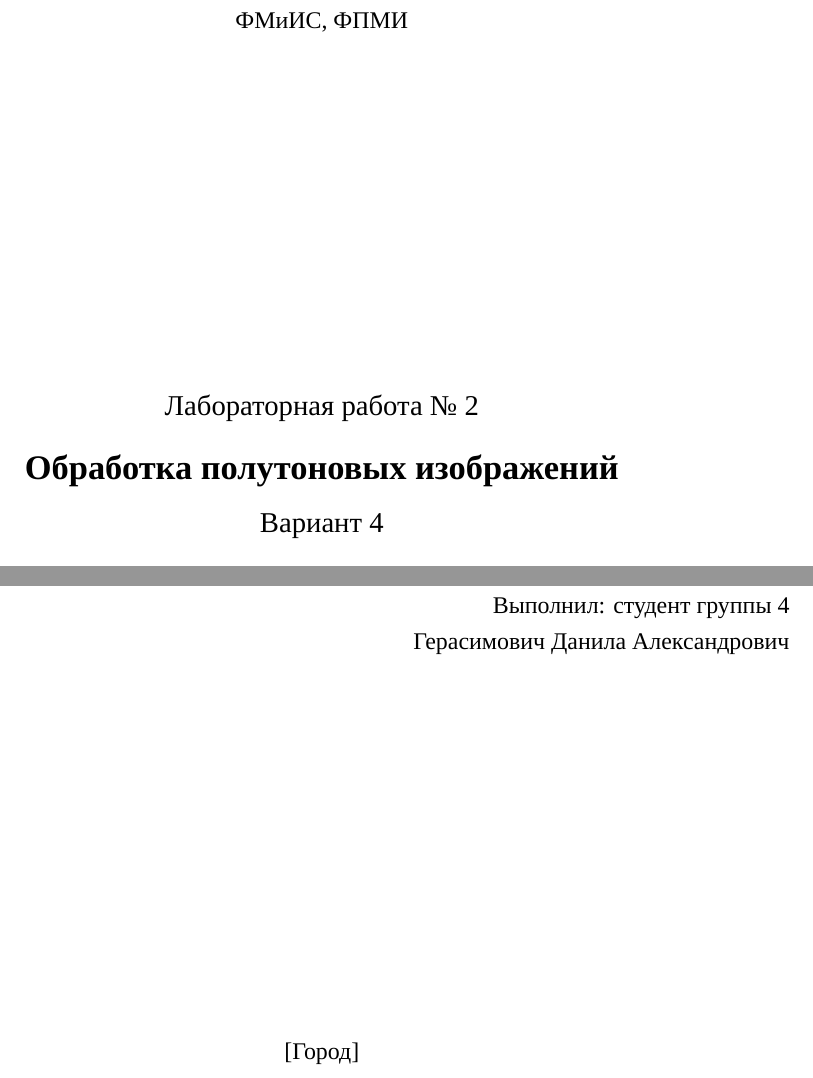
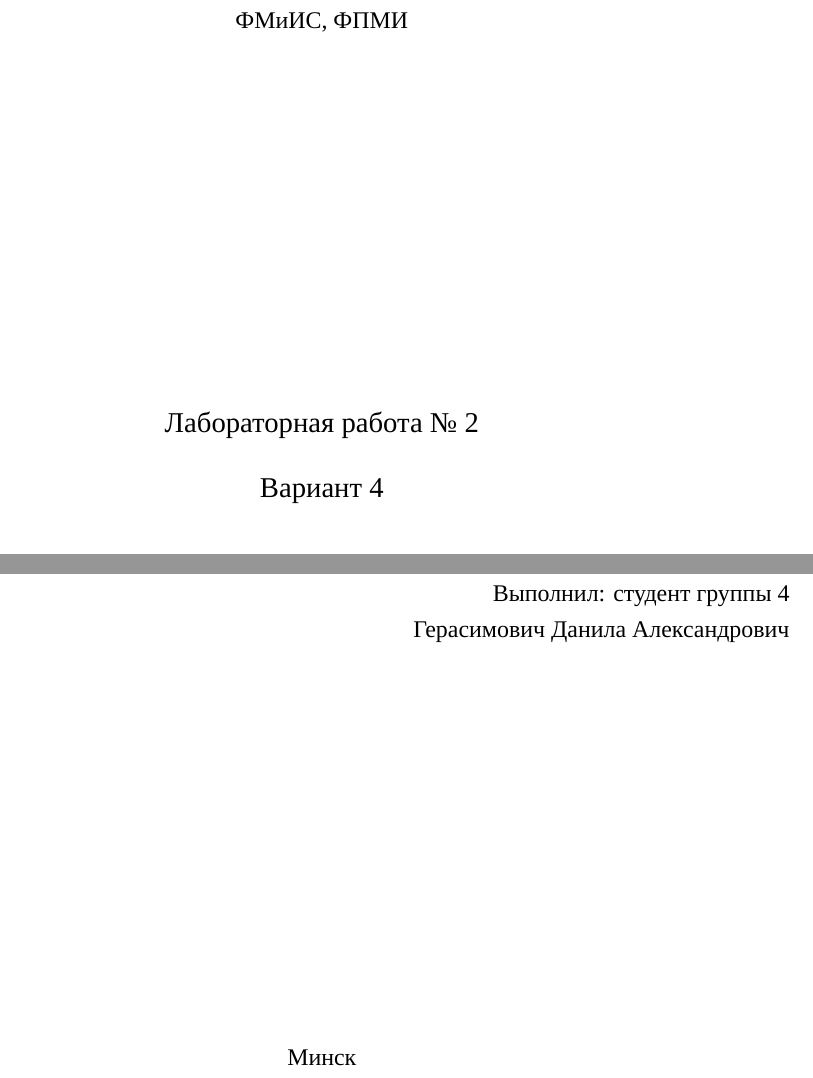
Before and after one commit to Shurikovdanik/Herasimovich--CG, a LaTeX document (report/report.tex): two parts of page 1 of 8, joined at a grey line, cut so that both start at the same text. Compiled offline with XeLaTeX; a missing font is replaced by an installed copy or a similar font.

Commit message:
Отчёт сделан

```diff
--- a/report/report.tex
+++ b/report/report.tex
@@ -45,7 +44,7 @@
     \vfill
 
     \begin{center}
-        [Город]\\
+        Минск\\
         2026
     \end{center}
 \end{titlepage}
```
Also changed, not shown: report/report.pdf, report/report.tex (1 more changed lines), 6 other files.
